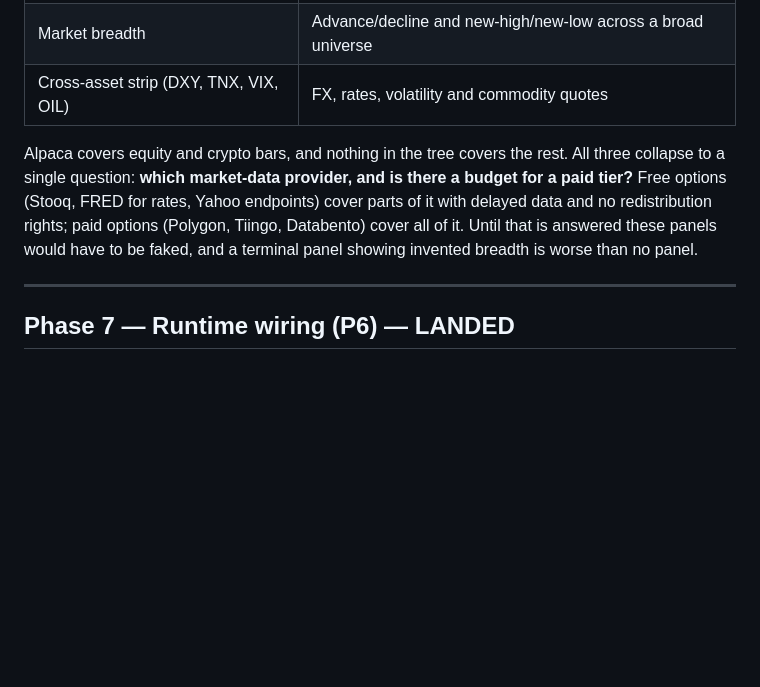
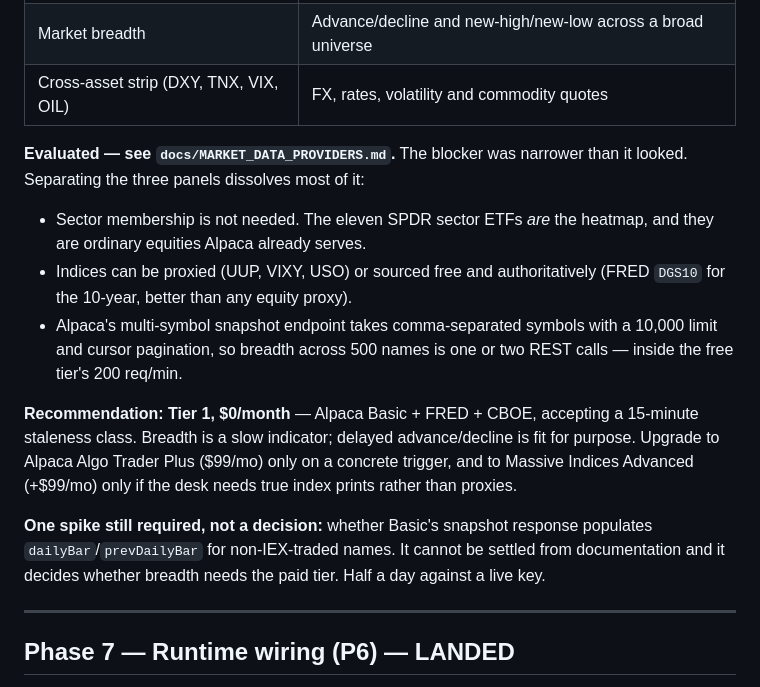
Before and after one commit to brandmeonline/Agentic_Trading_OS, a Markdown page: Alpha IO/docs/ULTRA_PLAN.md, the part around the change. GitHub-like rendering; blank space fills up the shorter version.

```diff
--- a/Alpha IO/docs/ULTRA_PLAN.md
+++ b/Alpha IO/docs/ULTRA_PLAN.md
@@ -266,13 +266,27 @@ data source this repo has:
 | Market breadth | Advance/decline and new-high/new-low across a broad universe |
 | Cross-asset strip (DXY, TNX, VIX, OIL) | FX, rates, volatility and commodity quotes |
 
-Alpaca covers equity and crypto bars, and nothing in the tree covers the rest.
-All three collapse to a single question: **which market-data provider, and is
-there a budget for a paid tier?** Free options (Stooq, FRED for rates, Yahoo
-endpoints) cover parts of it with delayed data and no redistribution rights;
-paid options (Polygon, Tiingo, Databento) cover all of it. Until that is
-answered these panels would have to be faked, and a terminal panel showing
-invented breadth is worse than no panel.
+**Evaluated — see `docs/MARKET_DATA_PROVIDERS.md`.** The blocker was
+narrower than it looked. Separating the three panels dissolves most of it:
+
+- Sector membership is not needed. The eleven SPDR sector ETFs *are* the
+  heatmap, and they are ordinary equities Alpaca already serves.
+- Indices can be proxied (UUP, VIXY, USO) or sourced free and authoritatively
+  (FRED `DGS10` for the 10-year, better than any equity proxy).
+- Alpaca's multi-symbol snapshot endpoint takes comma-separated symbols with a
+  10,000 limit and cursor pagination, so breadth across 500 names is one or two
+  REST calls — inside the free tier's 200 req/min.
+
+**Recommendation: Tier 1, $0/month** — Alpaca Basic + FRED + CBOE, accepting a
+15-minute staleness class. Breadth is a slow indicator; delayed advance/decline
+is fit for purpose. Upgrade to Alpaca Algo Trader Plus ($99/mo) only on a
+concrete trigger, and to Massive Indices Advanced (+$99/mo) only if the desk
+needs true index prints rather than proxies.
+
+**One spike still required, not a decision:** whether Basic's snapshot response
+populates `dailyBar`/`prevDailyBar` for non-IEX-traded names. It cannot be
+settled from documentation and it decides whether breadth needs the paid tier.
+Half a day against a live key.
 
 ---
 
```
Also changed, not shown: Alpha IO/docs/MARKET_DATA_PROVIDERS.md (added, +175 -0 lines).
